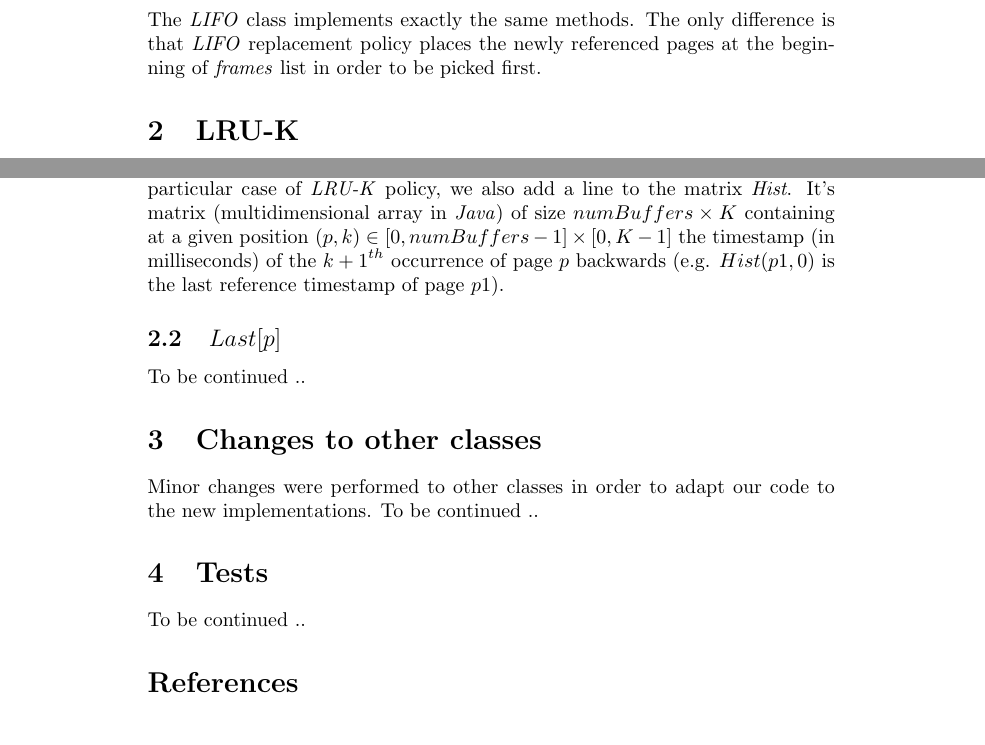
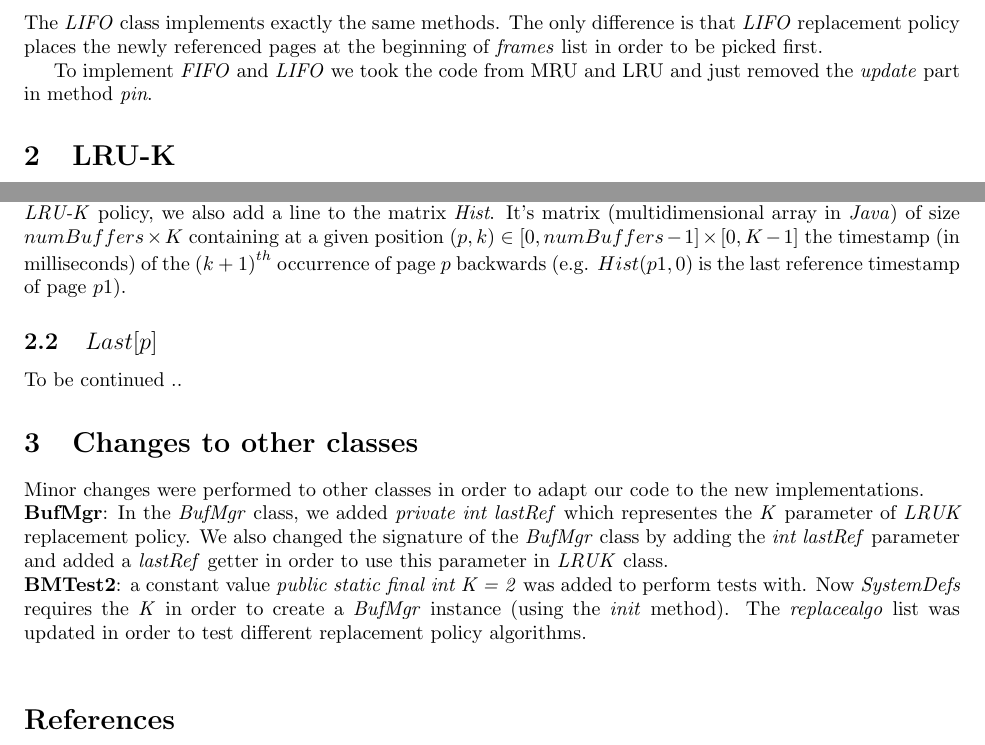
Before and after one commit to bouzaien/java-minibase, a LaTeX document (Output/Notes.tex): two parts of pages 1 and 2 of 2, joined at a grey line, cut so that both start at the same text. Compiled offline with pdfLaTeX.

Commit message:
Update notes

```diff
--- a/Output/Notes.tex
+++ b/Output/Notes.tex
@@ -9,6 +7,7 @@
 
 \usepackage{natbib}
 \usepackage{graphicx}
+\usepackage[margin=1in]{geometry}
 
 \begin{document}
 
@@ -25,6 +24,8 @@ FIFO and LIFO implementations are very similar to LRU and MRU ones. So for examp
 \end{itemize}
 The \textit{LIFO} class implements exactly the same methods. The only difference is that \textit{LIFO} replacement policy places the newly referenced pages at the beginning of \textit{frames} list in order to be picked first.
 
+To implement \textit{FIFO} and \textit{LIFO} we took the code from MRU and LRU and just removed the  \textit{update} part in method \textit{pin}.
+
 \section{LRU-K}
 \textbf{Why LRU-K?}\\
 The idea of the \textit{LRU} replacement policy is that the most recently used pages are most likely to be used during the next instructions. So when replacing, the least recently used pages are chosen as victims. The pages are stored in an ordered list called \textit{frames} and containing \textit{n=nframes} pages (the same structures used previously): the least recently used element is at the back of the list. This replacement policy has a few drawbacks such as:
@@ -37,17 +38,16 @@ In this policy, two structures are used to keep information about pages: $Hist(p
 
 \subsection{$Hist[p][k]$}
 
-In the case where a page is not in the buffer pool: that means that no \textit{frameNo} was given to the page and that means that the \textit{frameNo} (\textit{pageId} in the buffer pool) is not in \textit{frames} the list of \textit{frames} used from the bufferpool. In \textit{LRU} policy, the \textit{frameNo} is added and shifted to the end of \textit{frames}. In the particular case of \textit{LRU-K} policy, we also add a line to the matrix \textit{Hist}. It's matrix (multidimensional array in \textit{Java}) of size $numBuffers \times K$ containing at a given position $(p,k) \in [0,numBuffers-1]\times[0,K-1]$ the timestamp (in milliseconds) of the ${k+1}^{th}$ occurrence of page $p$ backwards (e.g. $Hist(p1,0)$ is the last reference timestamp of page $p1$).
+In the case where a page is not in the buffer pool: that means that no \textit{frameNo} was given to the page and that means that the \textit{frameNo} (\textit{pageId} in the buffer pool) is not in \textit{frames} the list of \textit{frames} used from the bufferpool. In \textit{LRU} policy, the \textit{frameNo} is added and shifted to the end of \textit{frames}. In the particular case of \textit{LRU-K} policy, we also add a line to the matrix \textit{Hist}. It's matrix (multidimensional array in \textit{Java}) of size $numBuffers \times K$ containing at a given position $(p,k) \in [0,numBuffers-1]\times[0,K-1]$ the timestamp (in milliseconds) of the ${(k+1)}^{th}$ occurrence of page $p$ backwards (e.g. $Hist(p1,0)$ is the last reference timestamp of page $p1$).
 
 \subsection{$Last[p]$}
 To be continued ..
 
 \section{Changes to other classes}
-Minor changes were performed to other classes in order to adapt our code to the new implementations.
-To be continued ..
+Minor changes were performed to other classes in order to adapt our code to the new implementations.\\
+\textbf{BufMgr}: In the \textit{BufMgr} class, we added \textit{private int lastRef} which representes the \textit{K} parameter of \textit{LRUK} replacement policy. We also changed the signature of the \textit{BufMgr} class by adding the \textit{int lastRef} parameter and added a \textit{lastRef} getter in order to use this parameter in \textit{LRUK} class.\\
+\textbf{BMTest2}: a constant value \textit{public static final int K = 2} was added to perform tests with. Now  \textit{SystemDefs} requires the \textit{K} in order to create a \textit{BufMgr} instance (using the \textit{init} method). The \textit{replacealgo} list was updated in order to test different replacement policy algorithms.\\
 
-\section{Tests}
-To be continued ..
 
 \bibliographystyle{plain}
 \bibliography{references}
```
Also changed, not shown: Output/Notes.tex (2 more changed lines). Lines whose indentation alone changed are shown as unchanged.
